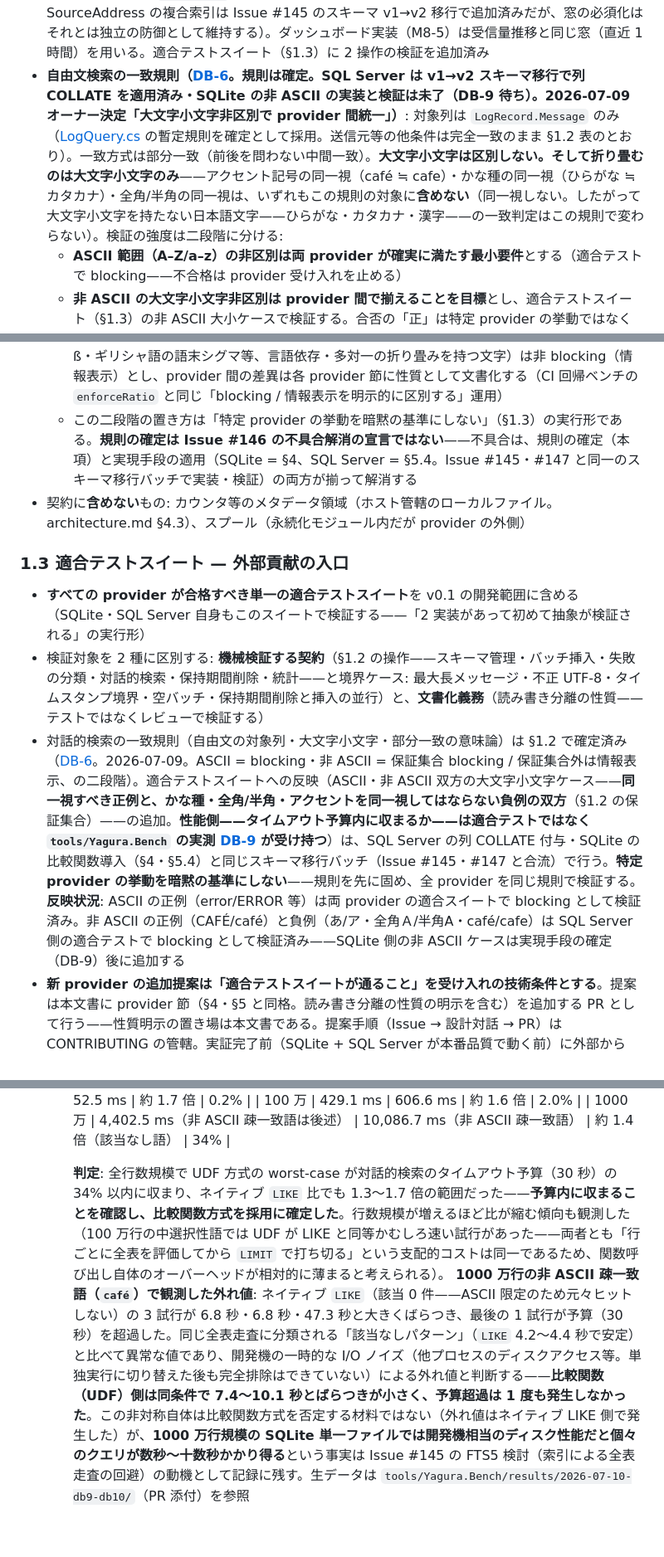
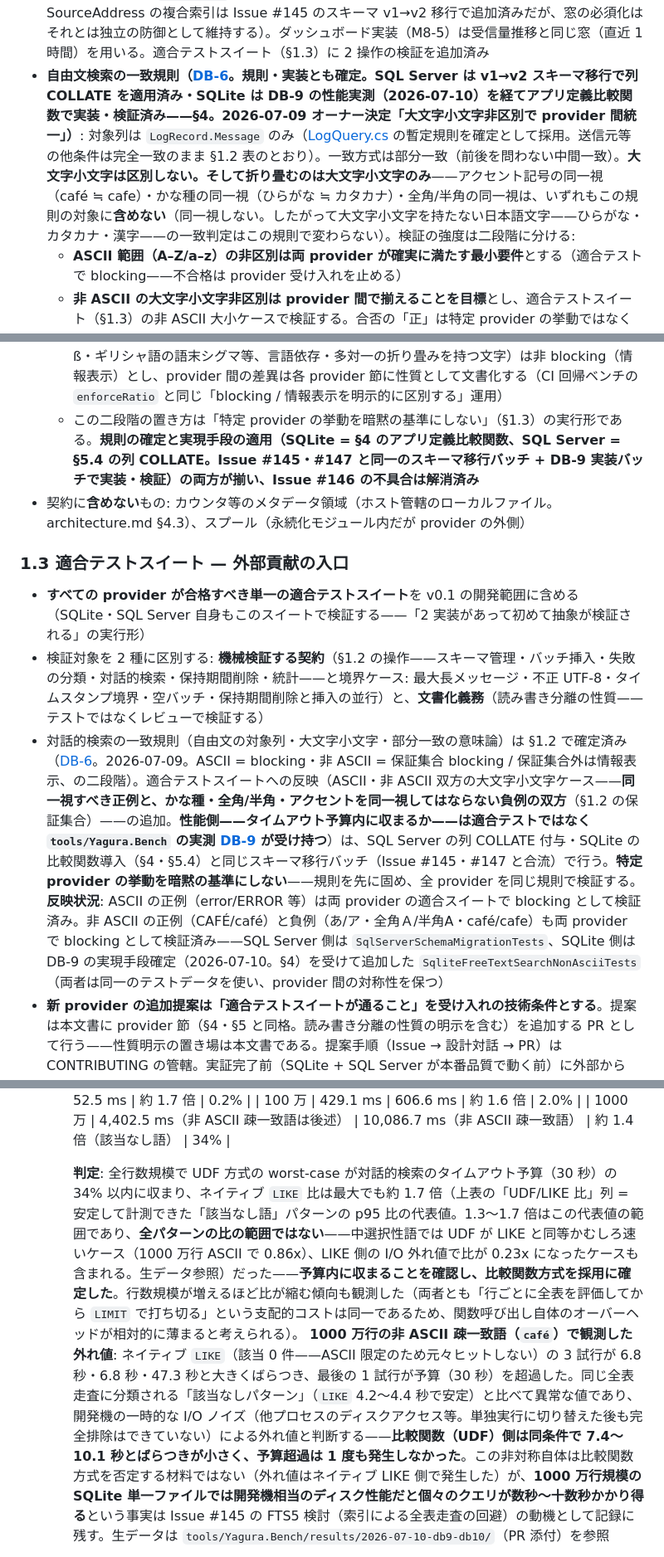
Before and after one commit to Yanai-Taketo/Yagura, a Markdown page: docs/design/database.md, 3 parts joined by grey strips. Shown at 83% size. GitHub-like rendering; blank space fills up the shorter version.

Commit message:
docs(design): database.md §1.2/§1.3 を現在形へ更新し DB-9 要約を精緻化（レビュー対応）
PR #216 レビュー指摘への対応:
- [Major] §1.2「SQLite の非 ASCII の実装と検証は未了（DB-9 待ち）」・§1.3「SQLite 側の
  非 ASCII ケースは実現手段の確定後に追加する」が未来形のまま残り、§4/§8/§9 の確定済み
  記述と矛盾していた——本 PR で実装・追加済みの現在形へ更新（「常に現在形の全体設計書」方針）
- [Minor] §4 の「ネイティブ LIKE 比 1.3〜1.7 倍」要約に範囲の定義（該当なし語パターンの
  p95 比の代表値であり全パターンの範囲ではない。UDF が速いケース・LIKE 側の外れ値を含む）を
  明記。§8 DB-9 行の「数 % 以内」も実測どおり「34% 以内（100 万行までは 2% 以内）」へ修正

Co-Authored-By: Claude Fable 5 <noreply@anthropic.com>

```diff
--- a/docs/design/database.md
+++ b/docs/design/database.md
@@ -36,17 +36,17 @@ provider が実装すべき操作と性質。インターフェースの C# シ
 - **契約拡張の予約**: 次の 2 操作は現契約に含めないが、必要になる時点が既に見えているため、**§7 の互換性規則に従う optional 操作（capability 検出）として追加する**ことを予約する: (a) **一括読み出し**——移行（§6.2）・エクスポート用のストリーミング読み出し。上限・タイムアウトの必須化は適用せず、呼び出し経路を管理操作に限定する。(b) **集計**——ダッシュボード用の件数集計等（要否と形は ui.md 起筆時に確定）。対話的検索の防御を契約全体の禁止事項に一般化しない
 - **M8-3（Issue #70）で追加した読み取り専用 3 操作**: 閲覧 3 画面の実装が要求する最小の読み取り口として、`ILogStore` へ次を追加した——①**詳細表示の個別取得** `FindByIdAsync`（全項目——Message 全文・StructuredData・Raw——を 1 件返す。architecture.md §6「全文は詳細表示で個別取得する」の契約化）、②**システムイベントの読み出し** `QuerySystemEventsAsync`（§2.3 の可視化面。区間の重なり判定 + 上限 + タイムアウト必須。Issue #150——保持期間削除の起動時キャッチアップ——で **Kind の完全一致フィルタ（省略可・既定は全種別）を最小の契約拡張として追加**した。理由は §3「起動時キャッチアップ」参照）、③**送信元別の集計** `QuerySourceActivityAsync`（予約 (b) の初の実体化。送信元ごとの最終受信時刻・件数を**最終受信時刻の古い順**で返す——ui.md UI-4 の無音化検出の要件「量の上位 N 抽出は不可」を集計の並び・打ち切り方向のレベルで満たす）。いずれもタイムアウトを必須引数とし、書き込みを行わない。v0.x のため通常のインターフェースメソッドとして追加した（optional 操作——capability 検出——へ移すかは §7 の v1.0 凍結判断で確定する）。適合テストスイート（§1.3）に 3 操作の検証を追加済み。(a) 一括読み出しは引き続き予約のまま
 - **M8-5（Issue #159）で追加した読み取り専用 2 操作**: ダッシュボードに欠けていた「平常時からの逸脱検知」と「フラッディング検知」の 2 視点を満たすため、`ILogStore` へ予約 (b) 集計の追加実体化として次を追加した——④**重大度分布** `QuerySeverityDistributionAsync`（観測窓内の重大度別件数。PRI が解析できず Severity 未設定のレコードも 1 バケットとして返す——解析失敗の事実を隠さない）、⑤**受信量上位の送信元（Top talkers）** `QueryTopTalkersAsync`（観測窓内の件数降順。`QuerySourceActivityAsync` とは逆方向の集計であり、UI-4「量の上位 N 抽出は不可」の対象を無音化検出の一覧に限定するため、既存操作を書き換えずに別メソッドとして追加した）。**両操作は観測窓（`from`/`to`）を必須引数とする**——無条件の集計は大規模時にフルスキャンへ劣化し得るため、索引済みの `ReceivedAt` 範囲へ先に絞り込んでから集計する設計とした（Severity・SourceAddress の複合索引は Issue #145 のスキーマ v1→v2 移行で追加済みだが、窓の必須化はそれとは独立の防御として維持する）。ダッシュボード実装（M8-5）は受信量推移と同じ窓（直近 1 時間）を用いる。適合テストスイート（§1.3）に 2 操作の検証を追加済み
-- **自由文検索の一致規則（[DB-6](#8-確定待ち一覧)。規則は確定。SQL Server は v1→v2 スキーマ移行で列 COLLATE を適用済み・SQLite の非 ASCII の実装と検証は未了（DB-9 待ち）。2026-07-09 オーナー決定「大文字小文字非区別で provider 間統一」）**: 対象列は `LogRecord.Message` のみ（[LogQuery.cs](../../src/Yagura.Storage/LogQuery.cs) の暫定規則を確定として採用。送信元等の他条件は完全一致のまま §1.2 表のとおり）。一致方式は部分一致（前後を問わない中間一致）。**大文字小文字は区別しない。そして折り畳むのは大文字小文字のみ**——アクセント記号の同一視（café ≒ cafe）・かな種の同一視（ひらがな ≒ カタカナ）・全角/半角の同一視は、いずれもこの規則の対象に**含めない**（同一視しない。したがって大文字小文字を持たない日本語文字——ひらがな・カタカナ・漢字——の一致判定はこの規則で変わらない）。検証の強度は二段階に分ける:
+- **自由文検索の一致規則（[DB-6](#8-確定待ち一覧)。規則・実装とも確定。SQL Server は v1→v2 スキーマ移行で列 COLLATE を適用済み・SQLite は DB-9 の性能実測（2026-07-10）を経てアプリ定義比較関数で実装・検証済み——§4。2026-07-09 オーナー決定「大文字小文字非区別で provider 間統一」）**: 対象列は `LogRecord.Message` のみ（[LogQuery.cs](../../src/Yagura.Storage/LogQuery.cs) の暫定規則を確定として採用。送信元等の他条件は完全一致のまま §1.2 表のとおり）。一致方式は部分一致（前後を問わない中間一致）。**大文字小文字は区別しない。そして折り畳むのは大文字小文字のみ**——アクセント記号の同一視（café ≒ cafe）・かな種の同一視（ひらがな ≒ カタカナ）・全角/半角の同一視は、いずれもこの規則の対象に**含めない**（同一視しない。したがって大文字小文字を持たない日本語文字——ひらがな・カタカナ・漢字——の一致判定はこの規則で変わらない）。検証の強度は二段階に分ける:
   - **ASCII 範囲（A–Z/a–z）の非区別は両 provider が確実に満たす最小要件**とする（適合テストで blocking——不合格は provider 受け入れを止める）
   - **非 ASCII の大文字小文字非区別は provider 間で揃えることを目標**とし、適合テストスイート（§1.3）の非 ASCII 大小ケースで検証する。合否の「正」は特定 provider の挙動ではなく **Unicode の simple case folding が一意に定まる文字の集合（保証集合）**に置く——保証集合の具体的な文字一覧は実装バッチで確定するが、**Issue #146 の再現例（CAFÉ/café）を含むラテン基本の大小ペアを必ず含める**。**保証集合は正例と負例の双方を blocking として含める**——正例（同一視されるべき大小ペア）に加え、負例（同一視されて**はならない**ペア: ひらがな「あ」/カタカナ「ア」・全角「Ａ」/半角「A」・café/cafe）を明記する（「規則を超えた過剰な同一視」——本改訂の初稿が SQL Server 照合順序の KS/WS 省略で作り込みかけた欠陥と同種——の回帰を機械検出するため）。保証集合外の既知の難例（トルコ語 İ/ı・ドイツ語 ß・ギリシャ語の語末シグマ等、言語依存・多対一の折り畳みを持つ文字）は非 blocking（情報表示）とし、provider 間の差異は各 provider 節に性質として文書化する（CI 回帰ベンチの `enforceRatio` と同じ「blocking / 情報表示を明示的に区別する」運用）
-  - この二段階の置き方は「特定 provider の挙動を暗黙の基準にしない」（§1.3）の実行形である。**規則の確定は Issue #146 の不具合解消の宣言ではない**——不具合は、規則の確定（本項）と実現手段の適用（SQLite = §4、SQL Server = §5.4。Issue #145・#147 と同一のスキーマ移行バッチで実装・検証）の両方が揃って解消する
+  - この二段階の置き方は「特定 provider の挙動を暗黙の基準にしない」（§1.3）の実行形である。**規則の確定と実現手段の適用（SQLite = §4 のアプリ定義比較関数、SQL Server = §5.4 の列 COLLATE。Issue #145・#147 と同一のスキーマ移行バッチ + DB-9 実装バッチで実装・検証）の両方が揃い、Issue #146 の不具合は解消済み**
 - 契約に**含めない**もの: カウンタ等のメタデータ領域（ホスト管轄のローカルファイル。architecture.md §4.3）、スプール（永続化モジュール内だが provider の外側）
 
 ### 1.3 適合テストスイート — 外部貢献の入口
 
 - **すべての provider が合格すべき単一の適合テストスイート**を v0.1 の開発範囲に含める（SQLite・SQL Server 自身もこのスイートで検証する——「2 実装があって初めて抽象が検証される」の実行形）
 - 検証対象を 2 種に区別する: **機械検証する契約**（§1.2 の操作——スキーマ管理・バッチ挿入・失敗の分類・対話的検索・保持期間削除・統計——と境界ケース: 最大長メッセージ・不正 UTF-8・タイムスタンプ境界・空バッチ・保持期間削除と挿入の並行）と、**文書化義務**（読み書き分離の性質——テストではなくレビューで検証する）
-- 対話的検索の一致規則（自由文の対象列・大文字小文字・部分一致の意味論）は §1.2 で確定済み（[DB-6](#8-確定待ち一覧)。2026-07-09。ASCII = blocking・非 ASCII = 保証集合 blocking / 保証集合外は情報表示、の二段階）。適合テストスイートへの反映（ASCII・非 ASCII 双方の大文字小文字ケース——**同一視すべき正例と、かな種・全角/半角・アクセントを同一視してはならない負例の双方**（§1.2 の保証集合）——の追加。**性能側——タイムアウト予算内に収まるか——は適合テストではなく `tools/Yagura.Bench` の実測 [DB-9](#8-確定待ち一覧) が受け持つ**）は、SQL Server の列 COLLATE 付与・SQLite の比較関数導入（§4・§5.4）と同じスキーマ移行バッチ（Issue #145・#147 と合流）で行う。**特定 provider の挙動を暗黙の基準にしない**——規則を先に固め、全 provider を同じ規則で検証する。**反映状況**: ASCII の正例（error/ERROR 等）は両 provider の適合スイートで blocking として検証済み。非 ASCII の正例（CAFÉ/café）と負例（あ/ア・全角Ａ/半角A・café/cafe）は SQL Server 側の適合テストで blocking として検証済み——SQLite 側の非 ASCII ケースは実現手段の確定（DB-9）後に追加する
+- 対話的検索の一致規則（自由文の対象列・大文字小文字・部分一致の意味論）は §1.2 で確定済み（[DB-6](#8-確定待ち一覧)。2026-07-09。ASCII = blocking・非 ASCII = 保証集合 blocking / 保証集合外は情報表示、の二段階）。適合テストスイートへの反映（ASCII・非 ASCII 双方の大文字小文字ケース——**同一視すべき正例と、かな種・全角/半角・アクセントを同一視してはならない負例の双方**（§1.2 の保証集合）——の追加。**性能側——タイムアウト予算内に収まるか——は適合テストではなく `tools/Yagura.Bench` の実測 [DB-9](#8-確定待ち一覧) が受け持つ**）は、SQL Server の列 COLLATE 付与・SQLite の比較関数導入（§4・§5.4）と同じスキーマ移行バッチ（Issue #145・#147 と合流）で行う。**特定 provider の挙動を暗黙の基準にしない**——規則を先に固め、全 provider を同じ規則で検証する。**反映状況**: ASCII の正例（error/ERROR 等）は両 provider の適合スイートで blocking として検証済み。非 ASCII の正例（CAFÉ/café）と負例（あ/ア・全角Ａ/半角A・café/cafe）も両 provider で blocking として検証済み——SQL Server 側は `SqlServerSchemaMigrationTests`、SQLite 側は DB-9 の実現手段確定（2026-07-10。§4）を受けて追加した `SqliteFreeTextSearchNonAsciiTests`（両者は同一のテストデータを使い、provider 間の対称性を保つ）
 - **新 provider の追加提案は「適合テストスイートが通ること」を受け入れの技術条件とする**。提案は本文書に provider 節（§4・§5 と同格。読み書き分離の性質の明示を含む）を追加する PR として行う——性質明示の置き場は本文書である。提案手順（Issue → 設計対話 → PR）は CONTRIBUTING の管轄。実証完了前（SQLite + SQL Server が本番品質で動く前）に外部から provider 追加 PR が届いた場合、適合テストの整備を優先課題に繰り上げる（ADR-0002 再評価トリガの受け皿）
 - 適合テストの CI 実行構成と、追加 DB の実行環境（コンテナ等）の提供責任の所在（貢献者側か受け入れ側か）は実装設計で確定する（[DB-3](#8-確定待ち一覧)）
 
@@ -144,7 +144,7 @@ STRUCTURED-DATA 直後の構造違反（確定済みの HEADER・StructuredData
     | 100 万 | 429.1 ms | 606.6 ms | 約 1.6 倍 | 2.0% |
     | 1000 万 | 4,402.5 ms（非 ASCII 疎一致語は後述） | 10,086.7 ms（非 ASCII 疎一致語） | 約 1.4 倍（該当なし語） | 34% |
 
-    **判定**: 全行数規模で UDF 方式の worst-case が対話的検索のタイムアウト予算（30 秒）の 34% 以内に収まり、ネイティブ `LIKE` 比でも 1.3〜1.7 倍の範囲だった——**予算内に収まることを確認し、比較関数方式を採用に確定した**。行数規模が増えるほど比が縮む傾向も観測した（100 万行の中選択性語では UDF が LIKE と同等かむしろ速い試行があった——両者とも「行ごとに全表を評価してから `LIMIT` で打ち切る」という支配的コストは同一であるため、関数呼び出し自体のオーバーヘッドが相対的に薄まると考えられる）。
+    **判定**: 全行数規模で UDF 方式の worst-case が対話的検索のタイムアウト予算（30 秒）の 34% 以内に収まり、ネイティブ `LIKE` 比は最大でも約 1.7 倍（上表の「UDF/LIKE 比」列 = 安定して計測できた「該当なし語」パターンの p95 比の代表値。1.3〜1.7 倍はこの代表値の範囲であり、**全パターンの比の範囲ではない**——中選択性語では UDF が LIKE と同等かむしろ速いケース（1000 万行 ASCII で 0.86x）、LIKE 側の I/O 外れ値で比が 0.23x になったケースも含まれる。生データ参照）だった——**予算内に収まることを確認し、比較関数方式を採用に確定した**。行数規模が増えるほど比が縮む傾向も観測した（両者とも「行ごとに全表を評価してから `LIMIT` で打ち切る」という支配的コストは同一であるため、関数呼び出し自体のオーバーヘッドが相対的に薄まると考えられる）。
     **1000 万行の非 ASCII 疎一致語（`café`）で観測した外れ値**: ネイティブ `LIKE`（該当 0 件——ASCII 限定のため元々ヒットしない）の 3 試行が 6.8 秒・6.8 秒・47.3 秒と大きくばらつき、最後の 1 試行が予算（30 秒）を超過した。同じ全表走査に分類される「該当なしパターン」（`LIKE` 4.2〜4.4 秒で安定）と比べて異常な値であり、開発機の一時的な I/O ノイズ（他プロセスのディスクアクセス等。単独実行に切り替えた後も完全排除はできていない）による外れ値と判断する——**比較関数（UDF）側は同条件で 7.4〜10.1 秒とばらつきが小さく、予算超過は 1 度も発生しなかった**。この非対称自体は比較関数方式を否定する材料ではない（外れ値はネイティブ LIKE 側で発生した）が、**1000 万行規模の SQLite 単一ファイルでは開発機相当のディスク性能だと個々のクエリが数秒〜十数秒かかり得る**という事実は Issue #145 の FTS5 検討（索引による全表走査の回避）の動機として記録に残す。生データは `tools/Yagura.Bench/results/2026-07-10-db9-db10/`（PR 添付）を参照
   - **却下しなかった代替（フォールバック。不採用のまま記録）**: 上記実測が予算超過だった場合のフォールバックとして「ASCII 限定のネイティブ `LIKE`（旧実装）を維持し、非 ASCII の大文字小文字非区別は Issue #145 の全文検索索引（FTS5）検討に委ねる」を用意していたが、実測が予算内に収まったため採用しなかった
   - **Issue #145（FTS5 検討）との関係**: FTS5 はトークナイザベースの索引でありスカラー比較関数とは実現機構が別系統（大文字小文字の折り畳みはトークナイザ側の設定で扱う）。**凍結対象は §1.2 の一致規則であって実現機構ではない**——#145 で FTS5 を採用する場合、本比較関数は FTS5 側の実装に置き換わってよい（同じ規則を満たすことを適合テストで再検証する）。比較関数方式はその意味で「FTS5 の要否が確定するまでの規則充足手段」であり、#145 の選択肢を拘束しない
```
Also changed, not shown: other parts of docs/design/database.md (+1 -1 lines).
